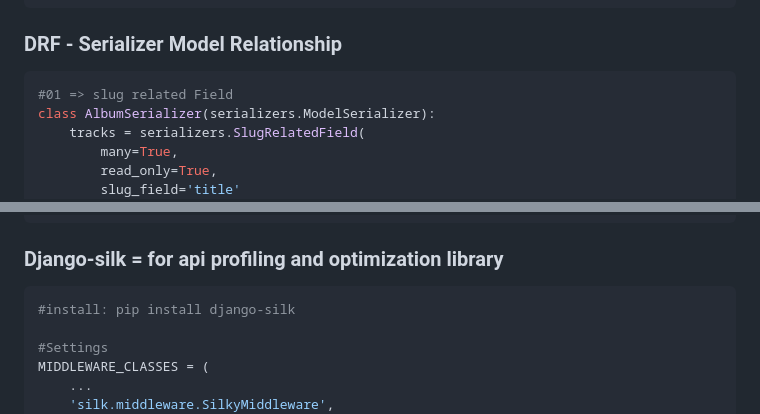
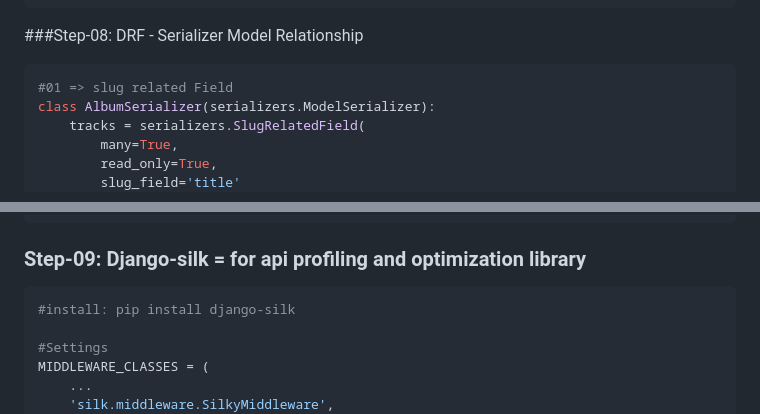
Before and after one commit to mamun060/Python-Django-Ecommerce-DRF-API, a Markdown page: readme.MD, 2 parts joined by grey strips. Rendered like a GitHub page.

````diff
--- a/readme.MD
+++ b/readme.MD
@@ -444,7 +462,7 @@ class ProductApiViews(APIView):
             return Response({"error": "Product not found"}, status=status.HTTP_404_NOT_FOUND)
 ```
 
-### DRF - Serializer Model Relationship
+###Step-08: DRF - Serializer Model Relationship
 ```python
 #01 => slug related Field
 class AlbumSerializer(serializers.ModelSerializer):
@@ -497,7 +515,7 @@ class AlbumSerializer(serializers.ModelSerializer):
         return album
 ```
 
-### Django-silk = for api profiling and optimization library
+### Step-09: Django-silk = for api profiling and optimization library
 ```python
 #install: pip install django-silk
 
````
Also changed, not shown: other parts of readme.MD (+22 -4 lines).
